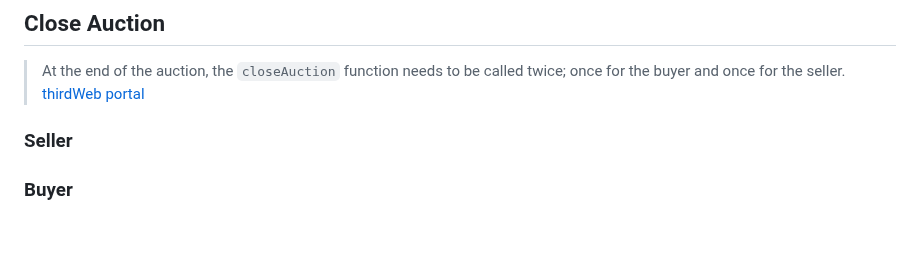
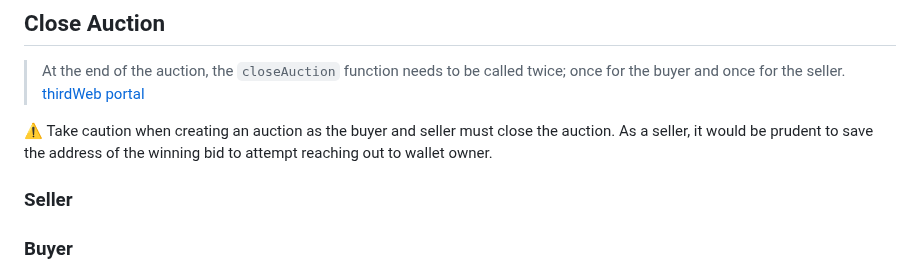
Before and after one commit to Zerobeings/learn, a Markdown page: README.md, the part around the change. Drawn GitHub-style; blank space fills up the shorter version.

````diff
--- a/README.md
+++ b/README.md
@@ -296,6 +296,8 @@ To initiate an auction two transactions must occur. The first transaction transf
 ## Close Auction
 > At the end of the auction, the ```closeAuction``` function needs to be called twice; once for the buyer and once for the seller. [thirdWeb portal](https://portal.thirdweb.com/pre-built-contracts/marketplace)
 
+⚠️ Take caution when creating an auction as the buyer and seller must close the auction. As a seller, it would be prudent to save the address of the winning bid to attempt reaching out to wallet owner.
+
 ### Seller
 
 ### Buyer
````
